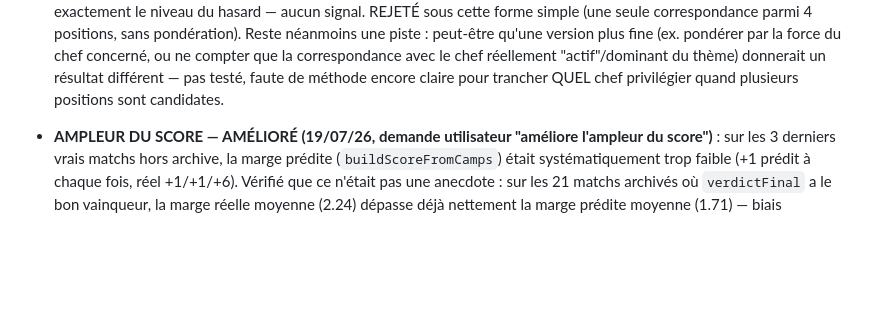
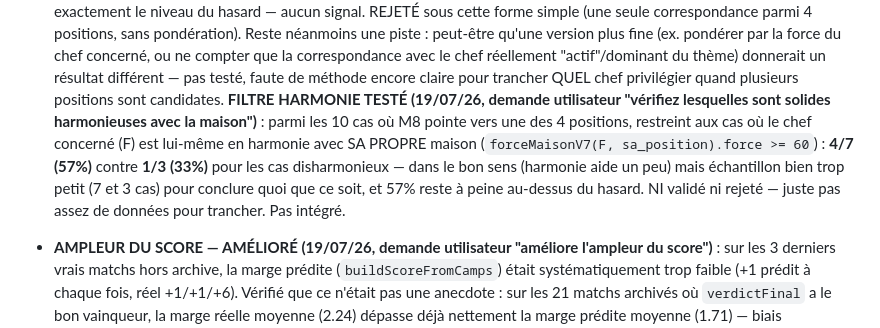
Before and after one commit to laminediame12-pixel/ation, a Markdown page: REPERES.md, the part around the change. Rendered like a GitHub page; blank space fills up the shorter version.

Commit message:
Doc: M8 harmony filter tested, inconclusive (57% vs 33%, n too small)
Restricting the M8 4-position hypothesis to cases where the matched
chief figure is itself harmonious with its own house nudges the hit
rate up (4/7 vs 1/3 for disharmonious cases) — right direction, but
sample sizes (7 and 3) are too small to conclude anything. Not
integrated.

```diff
--- a/REPERES.md
+++ b/REPERES.md
@@ -311,6 +311,16 @@ L'archive complète (27 matchs, dont 19 esport) est dans
   chef réellement "actif"/dominant du thème) donnerait un résultat
   différent — pas testé, faute de méthode encore claire pour trancher
   QUEL chef privilégier quand plusieurs positions sont candidates.
+  **FILTRE HARMONIE TESTÉ (19/07/26, demande utilisateur "vérifiez
+  lesquelles sont solides harmonieuses avec la maison")** : parmi les 10
+  cas où M8 pointe vers une des 4 positions, restreint aux cas où le
+  chef concerné (F) est lui-même en harmonie avec SA PROPRE maison
+  (`forceMaisonV7(F, sa_position).force >= 60`) : **4/7 (57%)** contre
+  **1/3 (33%)** pour les cas disharmonieux — dans le bon sens (harmonie
+  aide un peu) mais échantillon bien trop petit (7 et 3 cas) pour
+  conclure quoi que ce soit, et 57% reste à peine au-dessus du hasard.
+  NI validé ni rejeté — juste pas assez de données pour trancher. Pas
+  intégré.
 
 - **AMPLEUR DU SCORE — AMÉLIORÉ (19/07/26, demande utilisateur "améliore
   l'ampleur du score")** : sur les 3 derniers vrais matchs hors archive,
```
